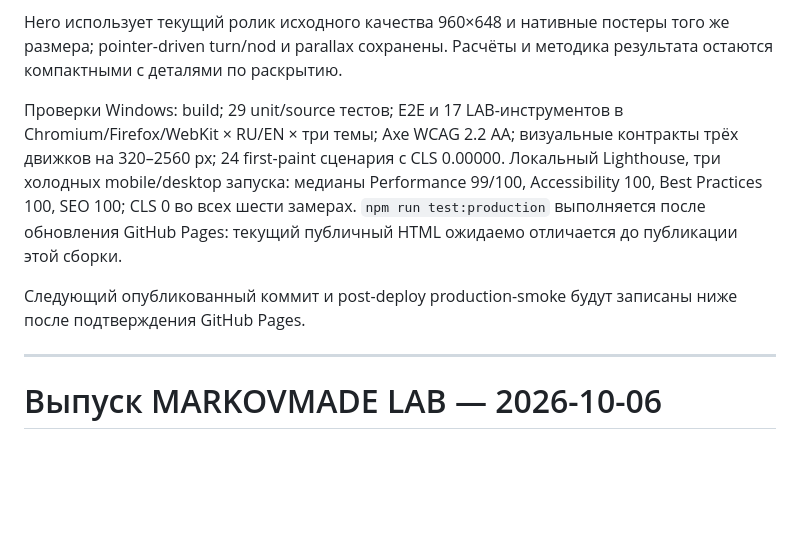
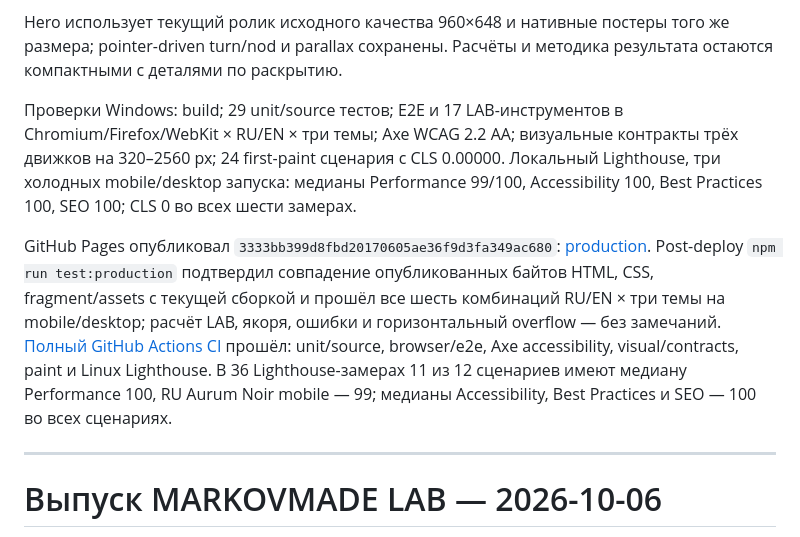
Before and after one commit to castefeudal/markovmade, a Markdown page: docs/release-quality.md, the part around the change. Drawn GitHub-style; blank space fills up the shorter version.

Commit message:
Record successful final quality and production checks

```diff
--- a/docs/release-quality.md
+++ b/docs/release-quality.md
@@ -6,9 +6,9 @@
 
 Hero использует текущий ролик исходного качества 960×648 и нативные постеры того же размера; pointer-driven turn/nod и parallax сохранены. Расчёты и методика результата остаются компактными с деталями по раскрытию.
 
-Проверки Windows: build; 29 unit/source тестов; E2E и 17 LAB-инструментов в Chromium/Firefox/WebKit × RU/EN × три темы; Axe WCAG 2.2 AA; визуальные контракты трёх движков на 320–2560 px; 24 first-paint сценария с CLS 0.00000. Локальный Lighthouse, три холодных mobile/desktop запуска: медианы Performance 99/100, Accessibility 100, Best Practices 100, SEO 100; CLS 0 во всех шести замерах. `npm run test:production` выполняется после обновления GitHub Pages: текущий публичный HTML ожидаемо отличается до публикации этой сборки.
+Проверки Windows: build; 29 unit/source тестов; E2E и 17 LAB-инструментов в Chromium/Firefox/WebKit × RU/EN × три темы; Axe WCAG 2.2 AA; визуальные контракты трёх движков на 320–2560 px; 24 first-paint сценария с CLS 0.00000. Локальный Lighthouse, три холодных mobile/desktop запуска: медианы Performance 99/100, Accessibility 100, Best Practices 100, SEO 100; CLS 0 во всех шести замерах.
 
-Следующий опубликованный коммит и post-deploy production-smoke будут записаны ниже после подтверждения GitHub Pages.
+GitHub Pages опубликовал `3333bb399d8fbd20170605ae36f9d3fa349ac680`: [production](https://castefeudal.github.io/markovmade/). Post-deploy `npm run test:production` подтвердил совпадение опубликованных байтов HTML, CSS, fragment/assets с текущей сборкой и прошёл все шесть комбинаций RU/EN × три темы на mobile/desktop; расчёт LAB, якоря, ошибки и горизонтальный overflow — без замечаний. [Полный GitHub Actions CI](https://github.com/castefeudal/markovmade/actions/runs/38155737287) прошёл: unit/source, browser/e2e, Axe accessibility, visual/contracts, paint и Linux Lighthouse. В 36 Lighthouse-замерах 11 из 12 сценариев имеют медиану Performance 100, RU Aurum Noir mobile — 99; медианы Accessibility, Best Practices и SEO — 100 во всех сценариях.
 
 ---
 
```
